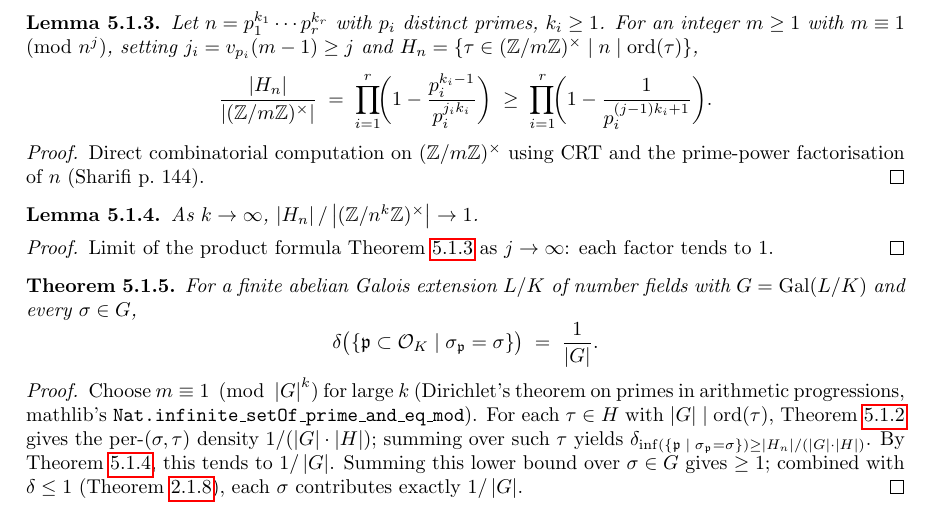
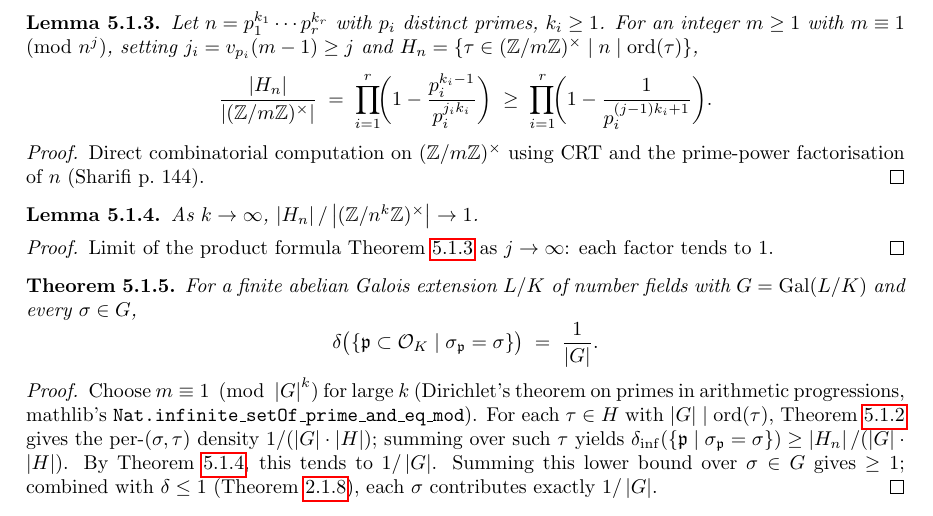
Before and after one commit to CBirkbeck/chebotarev-density, a LaTeX thesis (blueprint/src/print.tex, which reads blueprint/src/subsections/abelian.tex): part of page 11 of 13, cut so that both start at the same text. Compiled offline with pdfLaTeX.

Commit message:
fix(blueprint): \delta_\inf parse error in abelian.tex
\inf is a math operator (\mathop), and \delta_\inf was making pdflatex
report "Missing { inserted" / "Missing } inserted" — that's the actual
LaTeX error that was crashing all three CI passes, leaving the 90
unresolved \uses{...} cross-refs from a half-populated .aux file.
Use explicit \delta_{\mathrm{inf}} so the subscript is unambiguous.

```diff
--- a/blueprint/src/subsections/abelian.tex
+++ b/blueprint/src/subsections/abelian.tex
@@ -92,7 +92,7 @@ original crossing trick. Source: Sharifi 7.2.2 Step 2 (pp.~143--144).
   $\tau \in H$ with $\abs{G}\mid\mathrm{ord}(\tau)$,
   \cref{lem:density-S-sigma-tau} gives the per-$(\sigma,\tau)$ density
   $1/(\abs{G}\cdot\abs{H})$; summing over such $\tau$ yields
-  $\delta_\inf(\setof{\fp}{\sigma_\fp = \sigma})
+  $\delta_{\mathrm{inf}}(\setof{\fp}{\sigma_\fp = \sigma})
   \ge \abs{H_n}/(\abs{G}\cdot\abs{H})$.
   By \cref{lem:H-n-over-H-tends-one}, this tends to $1/\abs{G}$.
   Summing this lower bound over $\sigma\in G$ gives $\ge 1$;
```
